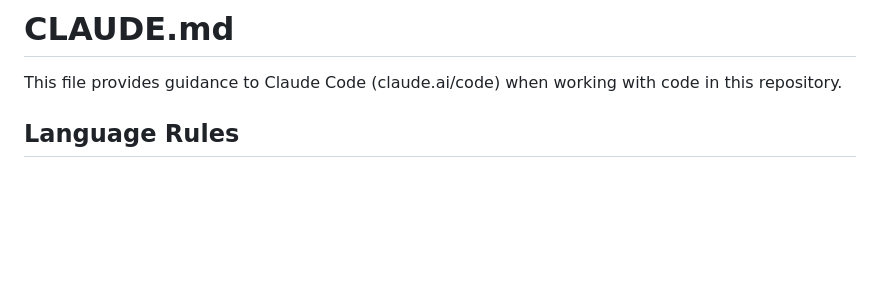
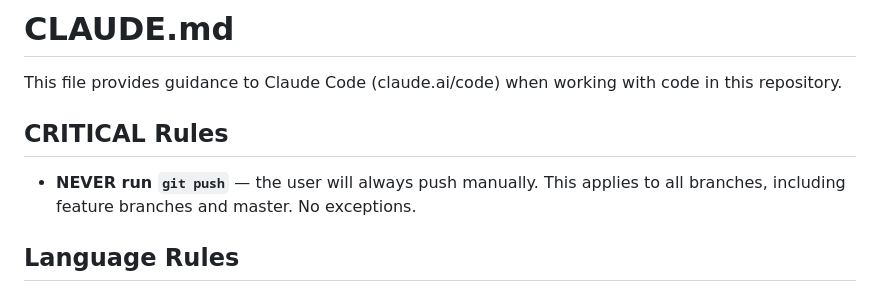
Before and after one commit to kojder/bill-manager-actions, a Markdown page: CLAUDE.md, the part around the change. Rendered like a GitHub page; blank space fills up the shorter version.

Commit message:
chore: add critical no-push rule to CLAUDE.md

```diff
--- a/CLAUDE.md
+++ b/CLAUDE.md
@@ -1,6 +1,10 @@
 # CLAUDE.md
 
 This file provides guidance to Claude Code (claude.ai/code) when working with code in this repository.
+
+## CRITICAL Rules
+
+- **NEVER run `git push`** — the user will always push manually. This applies to all branches, including feature branches and master. No exceptions.
 
 ## Language Rules
 
```
